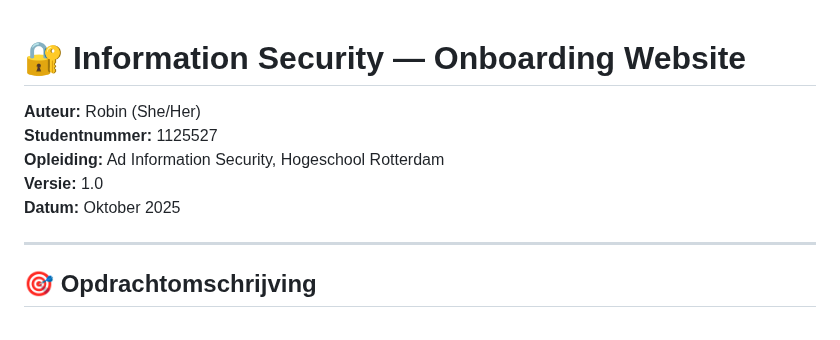
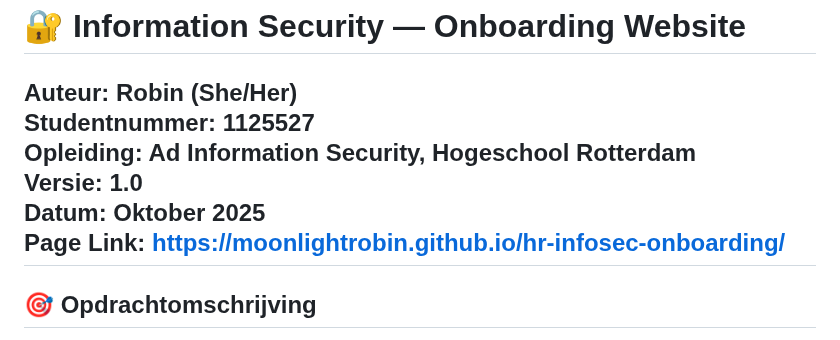
Before and after one commit to MoonlightRobin/hr-infosec-onboarding, a Markdown page: README.md, the part around the change. Drawn GitHub-style.

Commit message:
Link toegevoegd README.md

```diff
--- a/README.md
+++ b/README.md
@@ -5,7 +5,7 @@
 **Opleiding:** Ad Information Security, Hogeschool Rotterdam
 **Versie:** 1.0
 **Datum:** Oktober 2025
-
+**Page Link:** https://moonlightrobin.github.io/hr-infosec-onboarding/
 ---
 
 ## 🎯 Opdrachtomschrijving
```
